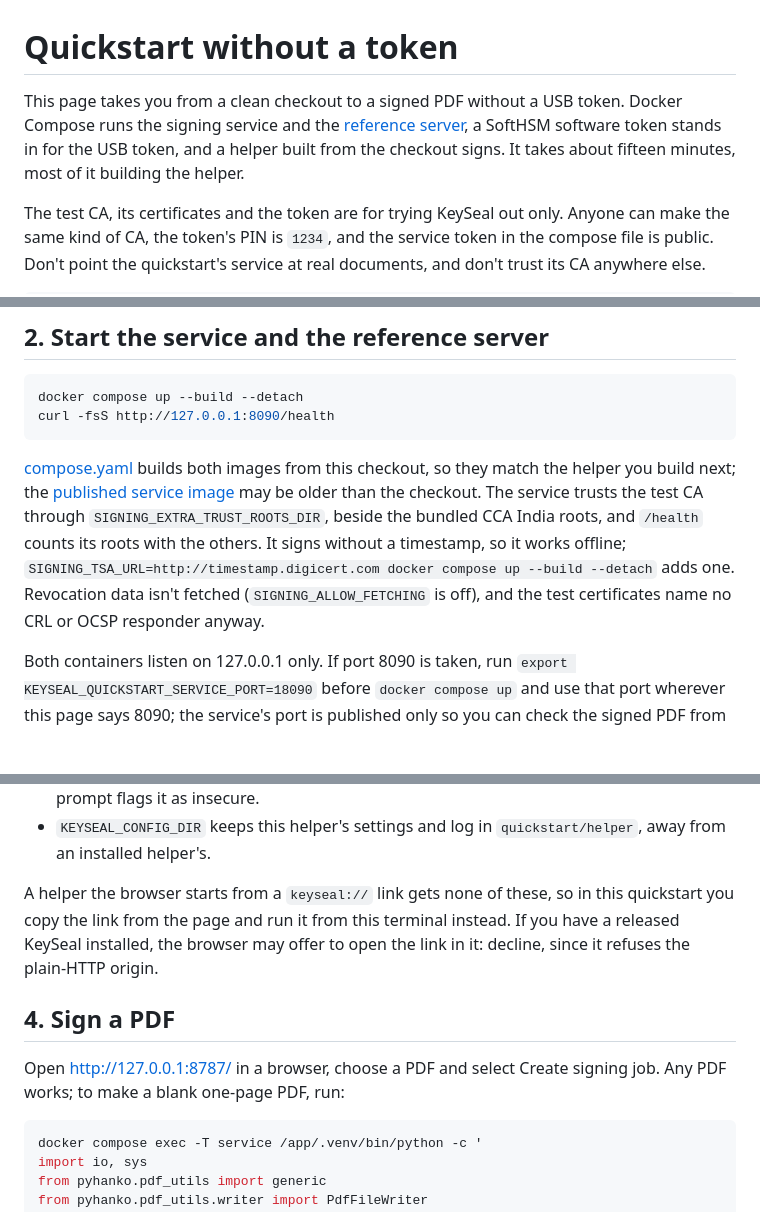
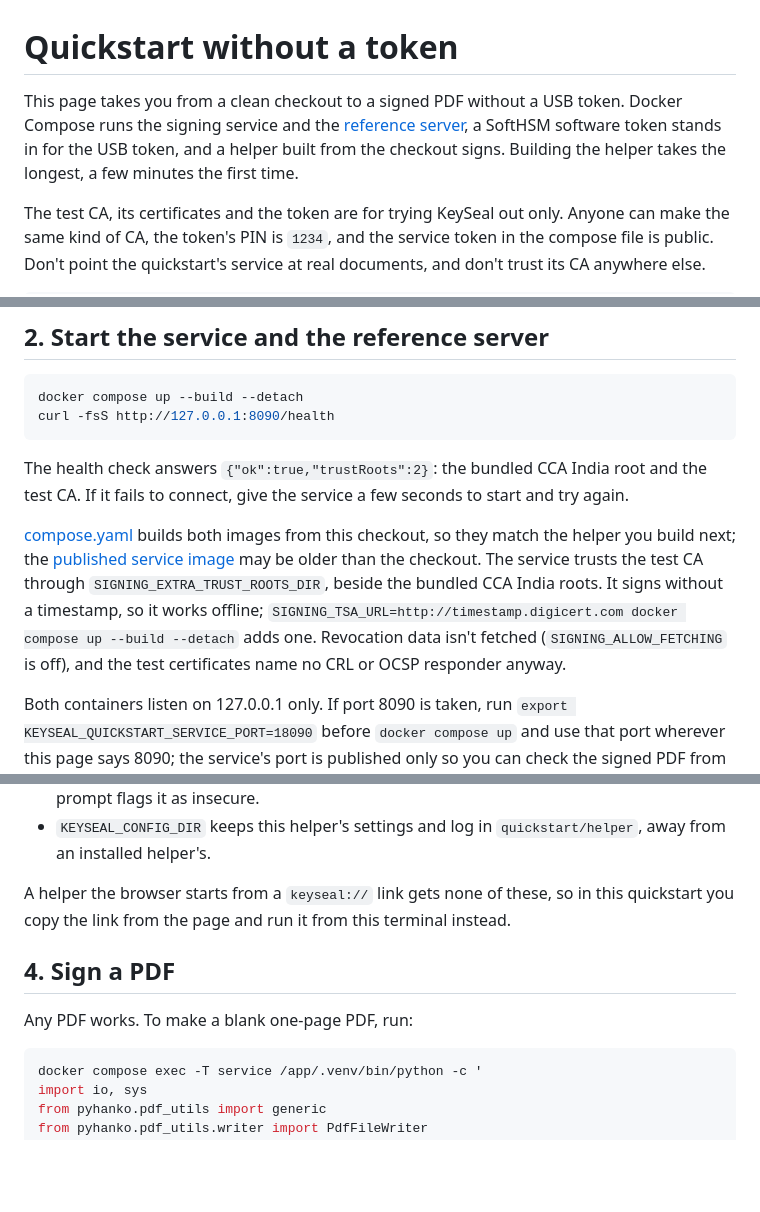
Before and after one commit to somus/keyseal, a Markdown page: docs/quickstart.md, 3 parts joined by grey strips. Drawn GitHub-style; blank space fills up the shorter version.

````diff
--- a/docs/quickstart.md
+++ b/docs/quickstart.md
@@ -1,6 +1,6 @@
 # Quickstart without a token
 
-This page takes you from a clean checkout to a signed PDF without a USB token. Docker Compose runs the signing service and the [reference server](../examples/reference-server/), a SoftHSM software token stands in for the USB token, and a helper built from the checkout signs. It takes about fifteen minutes, most of it building the helper.
+This page takes you from a clean checkout to a signed PDF without a USB token. Docker Compose runs the signing service and the [reference server](../examples/reference-server/), a SoftHSM software token stands in for the USB token, and a helper built from the checkout signs. Building the helper takes the longest, a few minutes the first time.
 
 The test CA, its certificates and the token are for trying KeySeal out only. Anyone can make the same kind of CA, the token's PIN is `1234`, and the service token in the compose file is public. Don't point the quickstart's service at real documents, and don't trust its CA anywhere else.
 
@@ -49,7 +49,9 @@ docker compose up --build --detach
 curl -fsS http://127.0.0.1:8090/health
 ```
 
-[compose.yaml](../examples/reference-server/compose.yaml) builds both images from this checkout, so they match the helper you build next; the [published service image](../service/README.md#docker) may be older than the checkout. The service trusts the test CA through `SIGNING_EXTRA_TRUST_ROOTS_DIR`, beside the bundled CCA India roots, and `/health` counts its roots with the others. It signs without a timestamp, so it works offline; `SIGNING_TSA_URL=http://timestamp.digicert.com docker compose up --build --detach` adds one. Revocation data isn't fetched (`SIGNING_ALLOW_FETCHING` is off), and the test certificates name no CRL or OCSP responder anyway.
+The health check answers `{"ok":true,"trustRoots":2}`: the bundled CCA India root and the test CA. If it fails to connect, give the service a few seconds to start and try again.
+
+[compose.yaml](../examples/reference-server/compose.yaml) builds both images from this checkout, so they match the helper you build next; the [published service image](../service/README.md#docker) may be older than the checkout. The service trusts the test CA through `SIGNING_EXTRA_TRUST_ROOTS_DIR`, beside the bundled CCA India roots. It signs without a timestamp, so it works offline; `SIGNING_TSA_URL=http://timestamp.digicert.com docker compose up --build --detach` adds one. Revocation data isn't fetched (`SIGNING_ALLOW_FETCHING` is off), and the test certificates name no CRL or OCSP responder anyway.
 
 Both containers listen on 127.0.0.1 only. If port 8090 is taken, run `export KEYSEAL_QUICKSTART_SERVICE_PORT=18090` before `docker compose up` and use that port wherever this page says 8090; the service's port is published only so you can check the signed PDF from your computer. The reference server reaches the service at `http://service:8080` with the shared bearer token, and puts `http://127.0.0.1:8787` in its `keyseal://` links, which is where the helper on your computer finds it.
 
@@ -72,11 +74,11 @@ export KEYSEAL_CONFIG_DIR="$PWD/quickstart/helper"
 - `KEYSEAL_ALLOW_INSECURE_ORIGINS=1` lets the helper accept `http://127.0.0.1:8787`. Without it the helper accepts https origins only. Such an origin is never stored as trusted, and every prompt flags it as insecure.
 - `KEYSEAL_CONFIG_DIR` keeps this helper's settings and log in `quickstart/helper`, away from an installed helper's.
 
-A helper the browser starts from a `keyseal://` link gets none of these, so in this quickstart you copy the link from the page and run it from this terminal instead. If you have a released KeySeal installed, the browser may offer to open the link in it: decline, since it refuses the plain-HTTP origin.
+A helper the browser starts from a `keyseal://` link gets none of these, so in this quickstart you copy the link from the page and run it from this terminal instead.
 
 ## 4. Sign a PDF
 
-Open http://127.0.0.1:8787/ in a browser, choose a PDF and select Create signing job. Any PDF works; to make a blank one-page PDF, run:
+Any PDF works. To make a blank one-page PDF, run:
 
 ```sh
 docker compose exec -T service /app/.venv/bin/python -c '
````
Also changed, not shown: other parts of docs/quickstart.md (+9 -7 lines), docs/development.md (+1 -1 lines).
